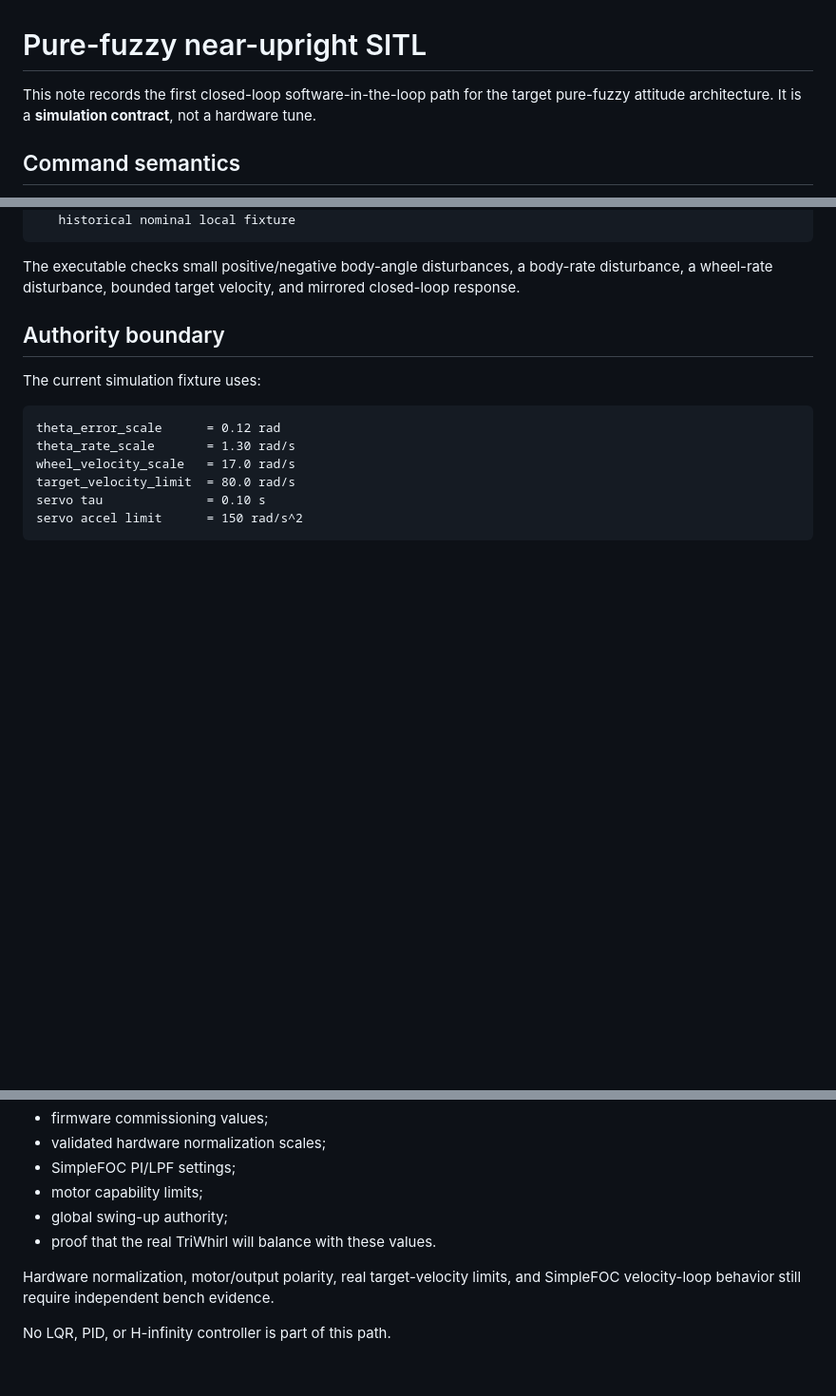
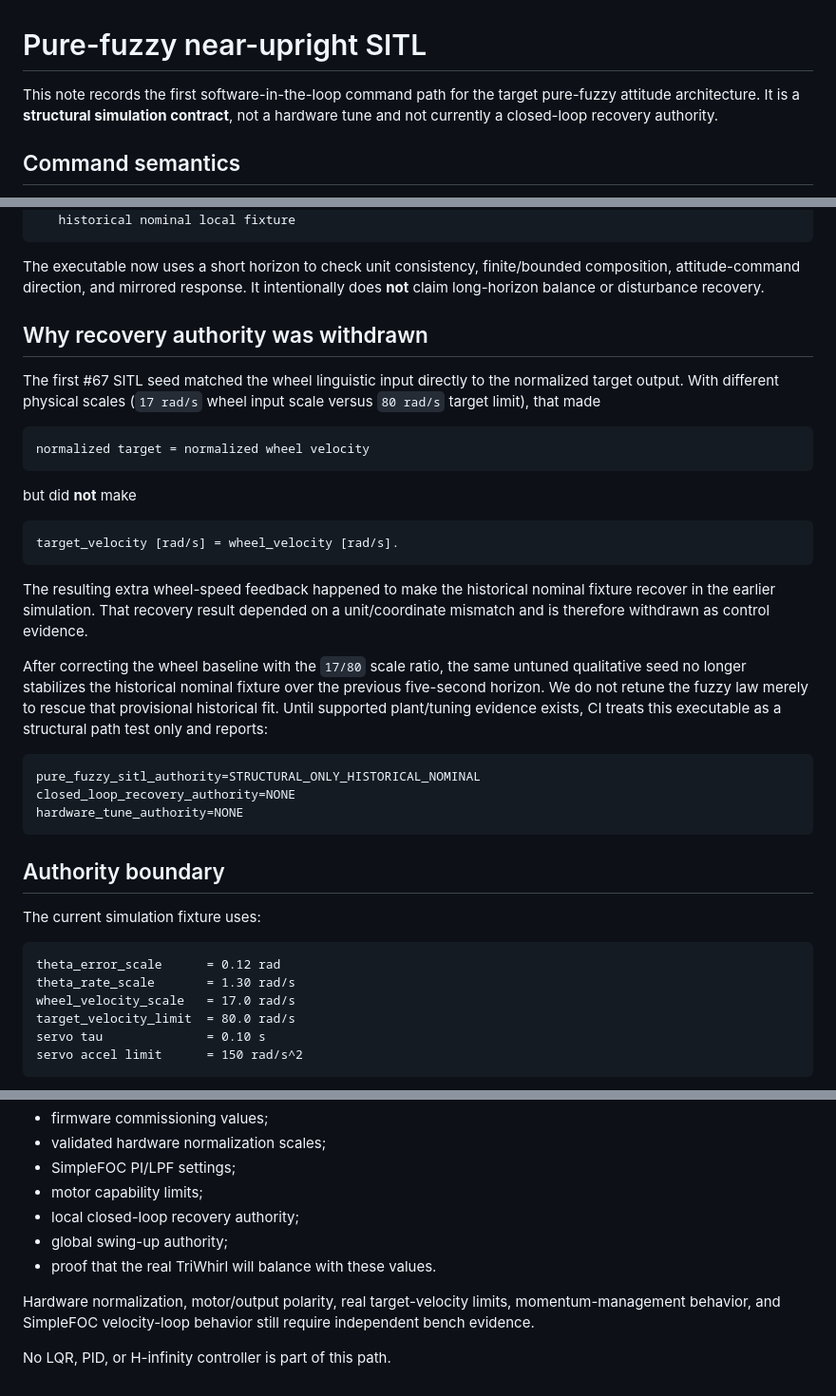
Before and after one commit to cctsao1008/triwhirl, a Markdown page: docs/pure-fuzzy-near-upright-sitl.md, 3 parts joined by grey strips. Shown at 95% size. Rendered like a GitHub page; blank space fills up the shorter version.

Commit message:
Withdraw invalid SITL recovery claim after scale correction (#69)

````diff
--- a/docs/pure-fuzzy-near-upright-sitl.md
+++ b/docs/pure-fuzzy-near-upright-sitl.md
@@ -1,6 +1,6 @@
 # Pure-fuzzy near-upright SITL
 
-This note records the first closed-loop software-in-the-loop path for the target pure-fuzzy attitude architecture. It is a **simulation contract**, not a hardware tune.
+This note records the first software-in-the-loop command path for the target pure-fuzzy attitude architecture. It is a **structural simulation contract**, not a hardware tune and not currently a closed-loop recovery authority.
 
 ## Command semantics
 
@@ -49,7 +49,31 @@ Momentum unloading is a later full-fuzzy behavior. It must account for attitude
    historical nominal local fixture
 ```
 
-The executable checks small positive/negative body-angle disturbances, a body-rate disturbance, a wheel-rate disturbance, bounded target velocity, and mirrored closed-loop response.
+The executable now uses a short horizon to check unit consistency, finite/bounded composition, attitude-command direction, and mirrored response. It intentionally does **not** claim long-horizon balance or disturbance recovery.
+
+## Why recovery authority was withdrawn
+
+The first #67 SITL seed matched the wheel linguistic input directly to the normalized target output. With different physical scales (`17 rad/s` wheel input scale versus `80 rad/s` target limit), that made
+
+```text
+normalized target = normalized wheel velocity
+```
+
+but did **not** make
+
+```text
+target_velocity [rad/s] = wheel_velocity [rad/s].
+```
+
+The resulting extra wheel-speed feedback happened to make the historical nominal fixture recover in the earlier simulation. That recovery result depended on a unit/coordinate mismatch and is therefore withdrawn as control evidence.
+
+After correcting the wheel baseline with the `17/80` scale ratio, the same untuned qualitative seed no longer stabilizes the historical nominal fixture over the previous five-second horizon. We do not retune the fuzzy law merely to rescue that provisional historical fit. Until supported plant/tuning evidence exists, CI treats this executable as a structural path test only and reports:
+
+```text
+pure_fuzzy_sitl_authority=STRUCTURAL_ONLY_HISTORICAL_NOMINAL
+closed_loop_recovery_authority=NONE
+hardware_tune_authority=NONE
+```
 
 ## Authority boundary
 
@@ -72,9 +96,10 @@ These values were selected only to exercise the complete software path on the ex
 - validated hardware normalization scales;
 - SimpleFOC PI/LPF settings;
 - motor capability limits;
+- local closed-loop recovery authority;
 - global swing-up authority;
 - proof that the real TriWhirl will balance with these values.
 
-Hardware normalization, motor/output polarity, real target-velocity limits, and SimpleFOC velocity-loop behavior still require independent bench evidence.
+Hardware normalization, motor/output polarity, real target-velocity limits, momentum-management behavior, and SimpleFOC velocity-loop behavior still require independent bench evidence.
 
 No LQR, PID, or H-infinity controller is part of this path.
````
